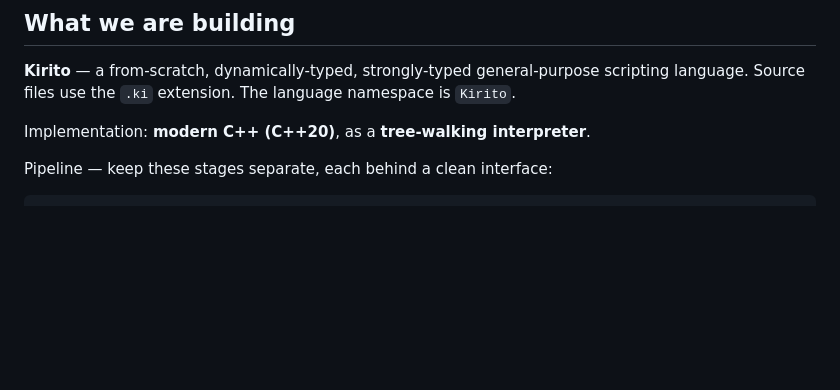
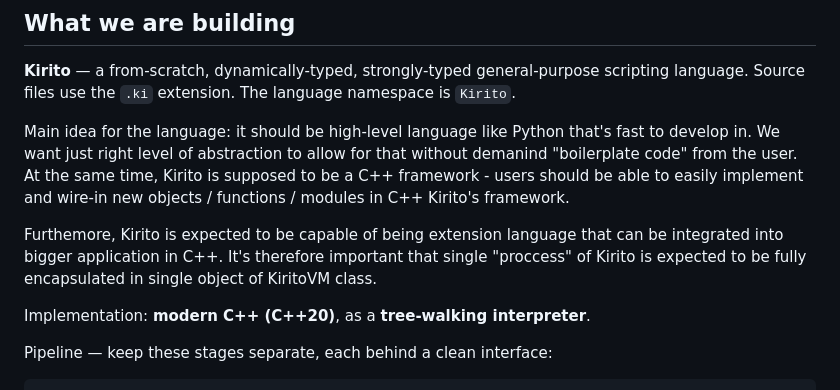
Before and after one commit to AzethMeron/KiritoLang, a Markdown page: CLAUDE.md, the part around the change. Drawn GitHub-style; blank space fills up the shorter version.

Commit message:
CLAUDE.md: state language vision and KiritoVM encapsulation goal

```diff
--- a/CLAUDE.md
+++ b/CLAUDE.md
@@ -11,6 +11,10 @@ It is the source of truth for what Kirito is, how we build it, and how we work.
 
 **Kirito** — a from-scratch, dynamically-typed, strongly-typed general-purpose scripting language.
 Source files use the `.ki` extension. The language namespace is `Kirito`.
+
+Main idea for the language: it should be high-level language like Python that's fast to develop in. We want just right level of abstraction to allow for that without demanind "boilerplate code" from the user. At the same time, Kirito is supposed to be a C++ framework - users should be able to easily implement and wire-in new objects / functions / modules in C++ Kirito's framework.
+
+Furthemore, Kirito is expected to be capable of being extension language that can be integrated into bigger application in C++. It's therefore important that single "proccess" of Kirito is expected to be fully encapsulated in single object of KiritoVM class.
 
 Implementation: **modern C++ (C++20)**, as a **tree-walking interpreter**.
 
```
